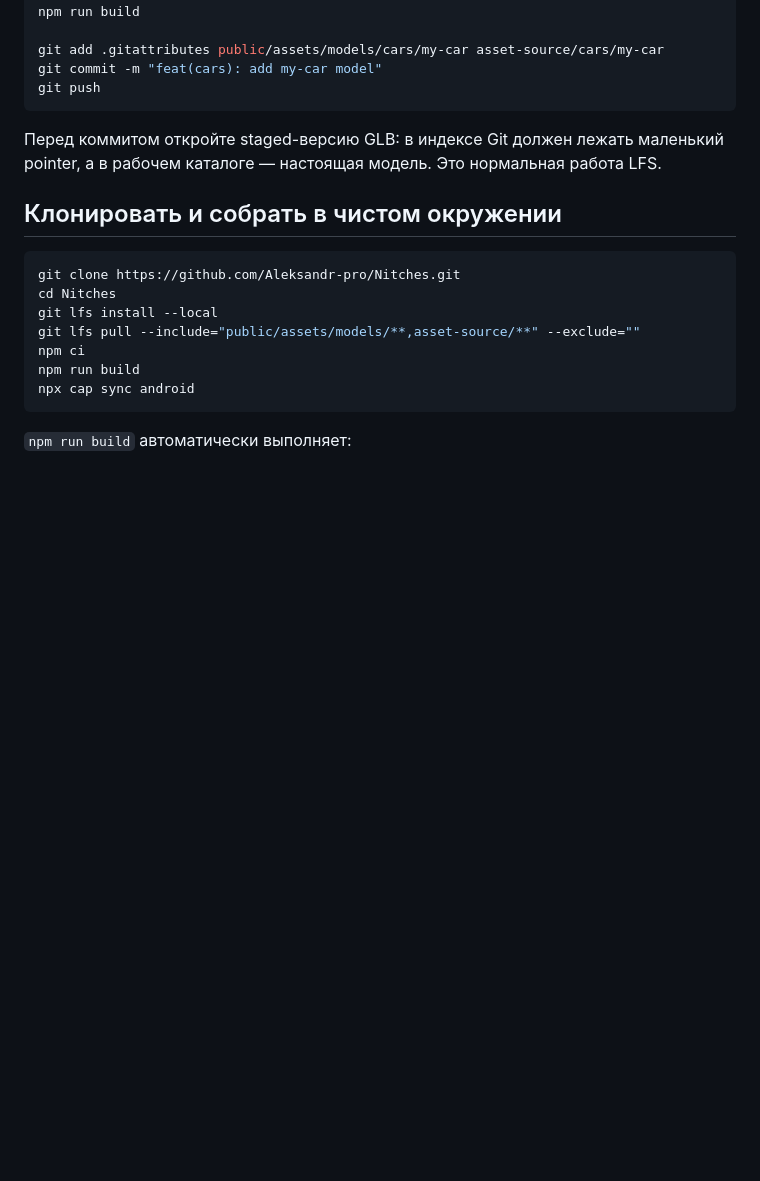
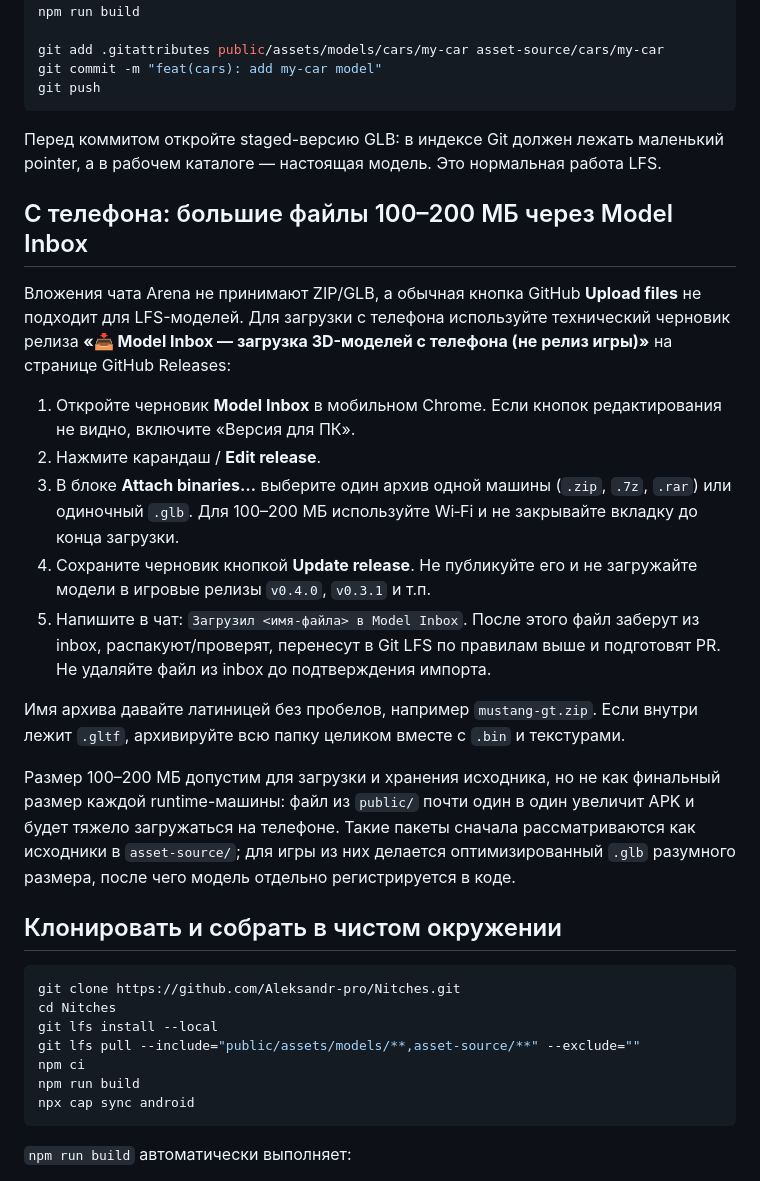
Before and after one commit to Aleksandr-pro/Nitches, a Markdown page: docs/ASSET_PIPELINE.md, the part around the change. Drawn GitHub-style; blank space fills up the shorter version.

````diff
--- a/docs/ASSET_PIPELINE.md
+++ b/docs/ASSET_PIPELINE.md
@@ -99,6 +99,20 @@ git push
 
 Перед коммитом откройте staged-версию GLB: в индексе Git должен лежать маленький pointer, а в рабочем каталоге — настоящая модель. Это нормальная работа LFS.
 
+## С телефона: большие файлы 100–200 МБ через Model Inbox
+
+Вложения чата Arena не принимают ZIP/GLB, а обычная кнопка GitHub **Upload files** не подходит для LFS-моделей. Для загрузки с телефона используйте технический черновик релиза **«📥 Model Inbox — загрузка 3D-моделей с телефона (не релиз игры)»** на странице GitHub Releases:
+
+1. Откройте черновик **Model Inbox** в мобильном Chrome. Если кнопок редактирования не видно, включите «Версия для ПК».
+2. Нажмите карандаш / **Edit release**.
+3. В блоке **Attach binaries…** выберите один архив одной машины (`.zip`, `.7z`, `.rar`) или одиночный `.glb`. Для 100–200 МБ используйте Wi‑Fi и не закрывайте вкладку до конца загрузки.
+4. Сохраните черновик кнопкой **Update release**. Не публикуйте его и не загружайте модели в игровые релизы `v0.4.0`, `v0.3.1` и т.п.
+5. Напишите в чат: `Загрузил <имя-файла> в Model Inbox`. После этого файл заберут из inbox, распакуют/проверят, перенесут в Git LFS по правилам выше и подготовят PR. Не удаляйте файл из inbox до подтверждения импорта.
+
+Имя архива давайте латиницей без пробелов, например `mustang-gt.zip`. Если внутри лежит `.gltf`, архивируйте всю папку целиком вместе с `.bin` и текстурами.
+
+Размер 100–200 МБ допустим для загрузки и хранения исходника, но не как финальный размер каждой runtime-машины: файл из `public/` почти один в один увеличит APK и будет тяжело загружаться на телефоне. Такие пакеты сначала рассматриваются как исходники в `asset-source/`; для игры из них делается оптимизированный `.glb` разумного размера, после чего модель отдельно регистрируется в коде.
+
 ## Клонировать и собрать в чистом окружении
 
 ```bash
````
Also changed, not shown: README.md (+4 -2 lines).
